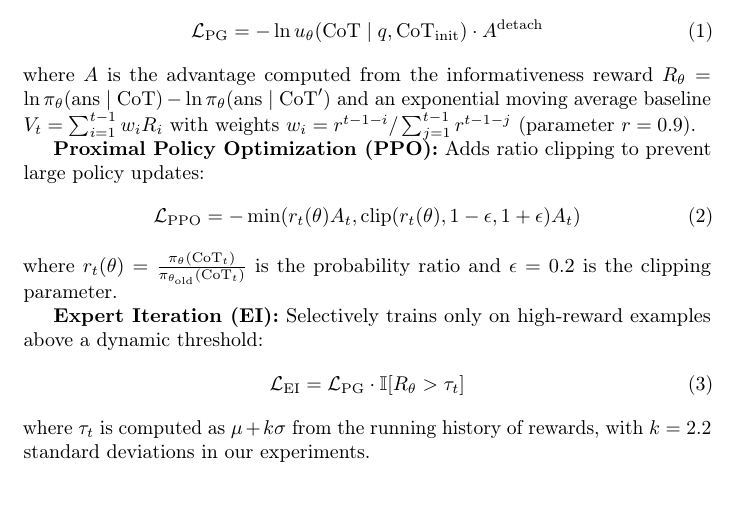
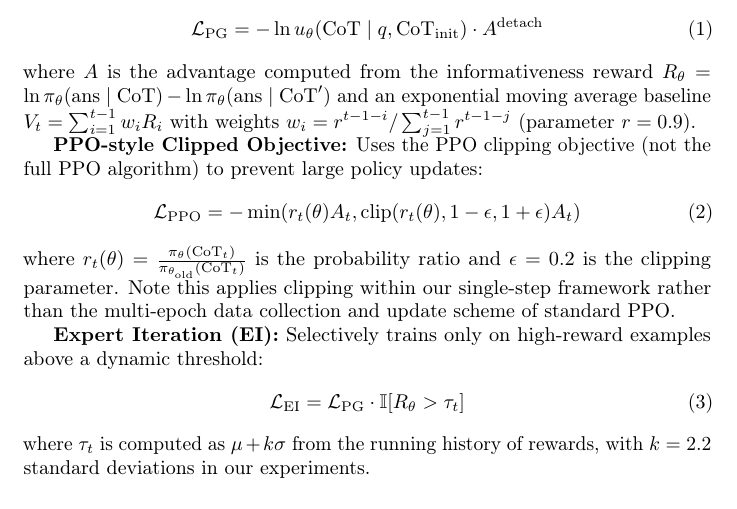
Before and after one commit to scottviteri/MarkovianTraining, a LaTeX document (LatexFolder/appendix.tex): part of page 3 of 11, cut so that both start at the same text. Compiled offline with pdfLaTeX.

Commit message:
Clarify PPO as objective-only, not full algorithm implementation
Critical distinction based on user feedback:
- Changed 'Proximal Policy Optimization (PPO)' to 'PPO-style Clipped Objective'
- Added explicit note: 'Uses the PPO clipping objective (not the full PPO algorithm)'
- Clarified: 'applies clipping within our single-step framework rather than
  the multi-epoch data collection and update scheme of standard PPO'
- Updated figure caption: 'PPO-style clipped objective' instead of 'PPO'
- Updated reproducibility statement: 'PPO-style clipped objective methods'
- Updated compute description: 'PPO-style clipped objective' for consistency

Key clarification: Standard PPO involves collecting data with old policy and
making multiple updates using that data. Our implementation only uses the
clipping objective within a single-step training framework.

Result: Readers now understand we use PPO's mathematical objective for ratio
clipping, not the full algorithmic approach with separate data collection phases.

```diff
--- a/LatexFolder/appendix.tex
+++ b/LatexFolder/appendix.tex
@@ -100,11 +100,11 @@ We also implement three additional training objectives for algorithmic compariso
 \end{align}
 where $A$ is the advantage computed from the informativeness reward $R_\theta = \ln \pi_\theta(\text{ans} \mid \text{CoT}) - \ln \pi_\theta(\text{ans} \mid \text{CoT}')$ and an exponential moving average baseline $V_t = \sum_{i=1}^{t-1} w_i R_i$ with weights $w_i = r^{t-1-i} / \sum_{j=1}^{t-1} r^{t-1-j}$ (parameter $r = 0.9$).
 
-\textbf{Proximal Policy Optimization (PPO):} Adds ratio clipping to prevent large policy updates:
+\textbf{PPO-style Clipped Objective:} Uses the PPO clipping objective (not the full PPO algorithm) to prevent large policy updates:
 \begin{align}
 \mathcal{L}_{\text{PPO}} &= -\min(r_t(\theta) A_t, \text{clip}(r_t(\theta), 1-\epsilon, 1+\epsilon) A_t)
 \end{align}
-where $r_t(\theta) = \frac{\pi_\theta(\text{CoT}_t)}{\pi_{\theta_{\text{old}}}(\text{CoT}_t)}$ is the probability ratio and $\epsilon = 0.2$ is the clipping parameter.
+where $r_t(\theta) = \frac{\pi_\theta(\text{CoT}_t)}{\pi_{\theta_{\text{old}}}(\text{CoT}_t)}$ is the probability ratio and $\epsilon = 0.2$ is the clipping parameter. Note this applies clipping within our single-step framework rather than the multi-epoch data collection and update scheme of standard PPO.
 
 \textbf{Expert Iteration (EI):} Selectively trains only on high-reward examples above a dynamic threshold:
 \begin{align}
```
Also changed, not shown: LatexFolder/appendix.tex (6 more changed lines).
